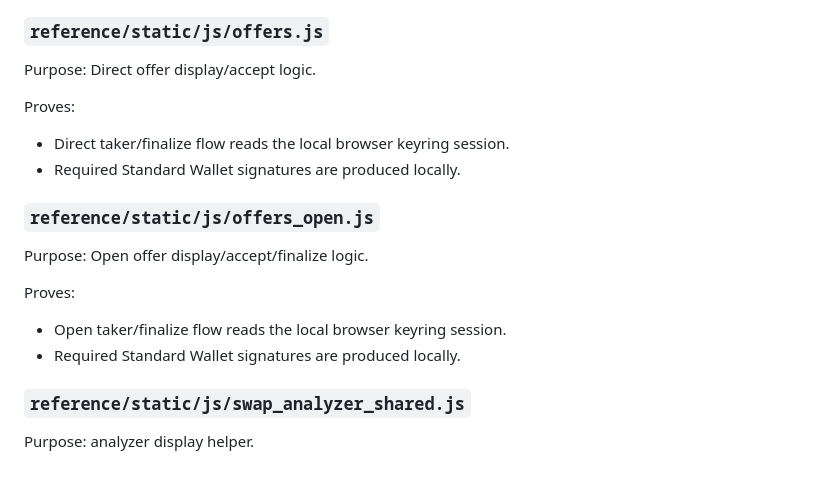
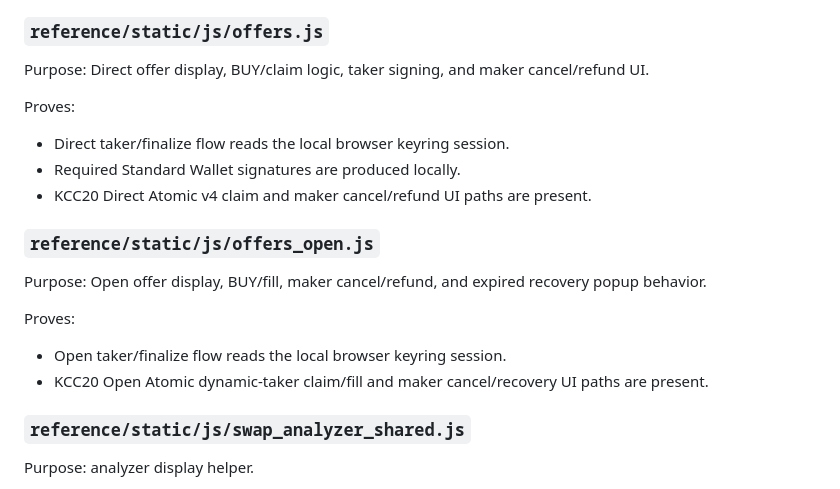
Before and after one commit to token-depot/token-depot-standard-wallet-open-core, a Markdown page: docs/CODE_MAP.md, the part around one of its changes. GitHub-like rendering.

```diff
--- a/docs/CODE_MAP.md
+++ b/docs/CODE_MAP.md
@@ -92,21 +154,22 @@ Proves:
 
 ### `reference/static/js/offers.js`
 
-Purpose: Direct offer display/accept logic.
+Purpose: Direct offer display, BUY/claim logic, taker signing, and maker cancel/refund UI.
 
 Proves:
 
 - Direct taker/finalize flow reads the local browser keyring session.
 - Required Standard Wallet signatures are produced locally.
+- KCC20 Direct Atomic v4 claim and maker cancel/refund UI paths are present.
 
 ### `reference/static/js/offers_open.js`
 
-Purpose: Open offer display/accept/finalize logic.
+Purpose: Open offer display, BUY/fill, maker cancel/refund, and expired recovery popup behavior.
 
 Proves:
 
 - Open taker/finalize flow reads the local browser keyring session.
-- Required Standard Wallet signatures are produced locally.
+- KCC20 Open Atomic dynamic-taker claim/fill and maker cancel/recovery UI paths are present.
 
 ### `reference/static/js/swap_analyzer_shared.js`
 
```
Also changed, not shown: other parts of docs/CODE_MAP.md (+77 -22 lines).
